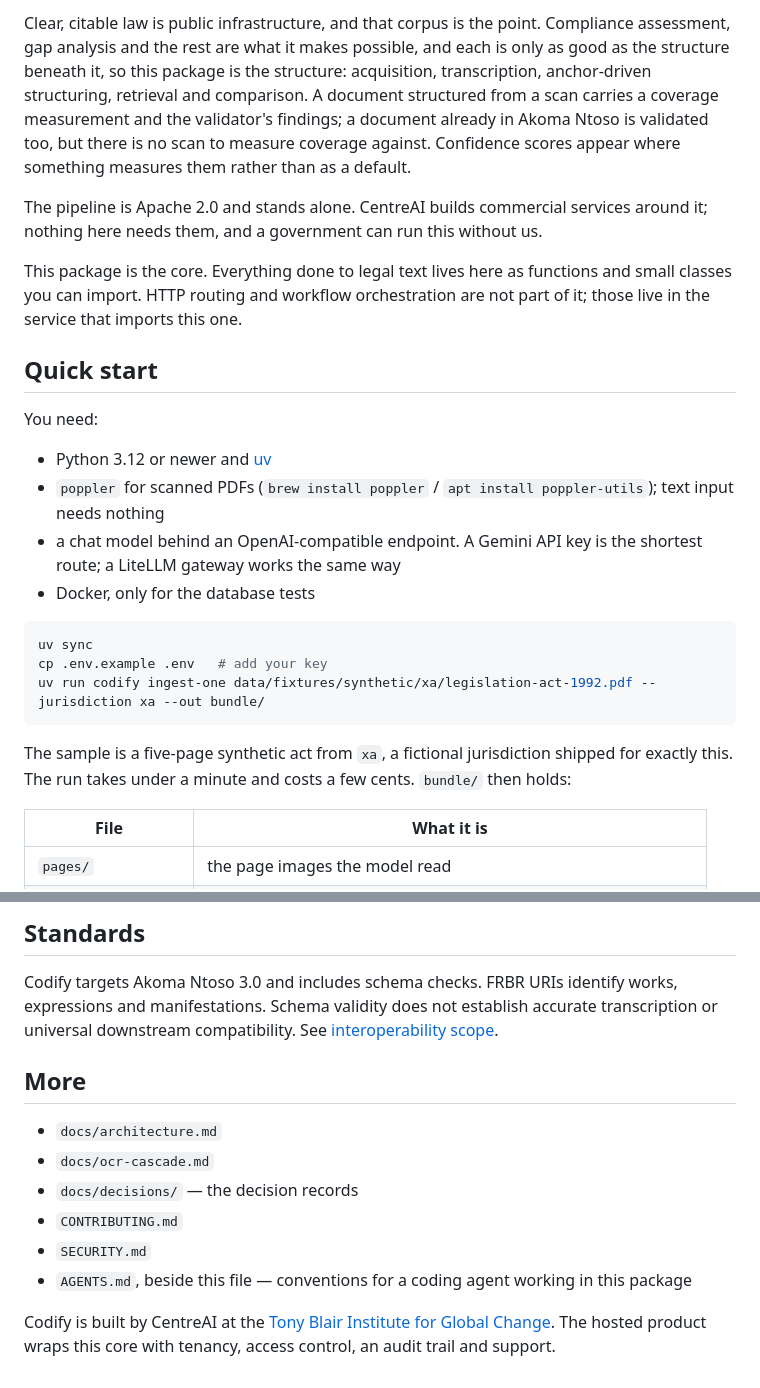
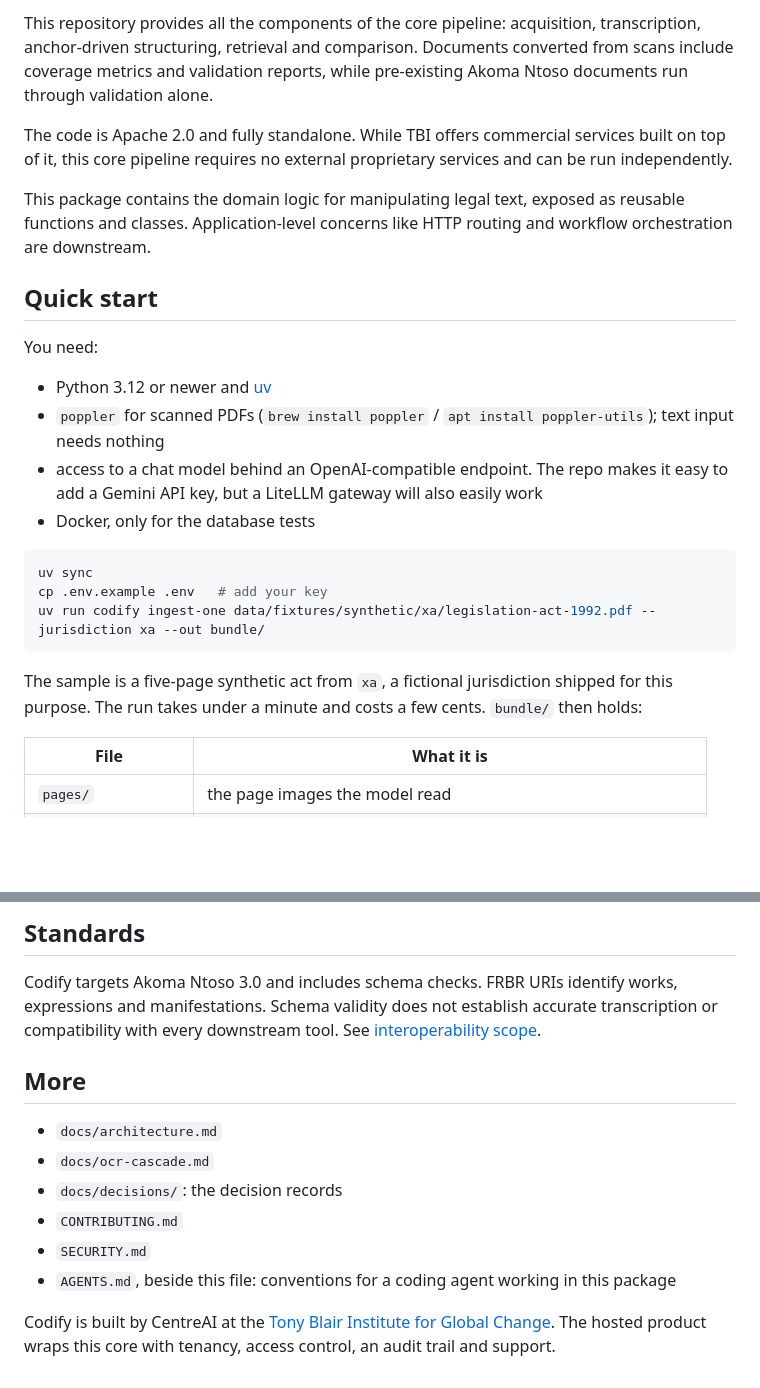
Before and after one commit to TBI-AI-Incubator/codify, a Markdown page: README.md, 2 parts joined by grey strips. Rendered like a GitHub page; blank space fills up the shorter version.

````diff
--- a/README.md
+++ b/README.md
@@ -7,18 +9,16 @@ address.
 
-Clear, citable law is public infrastructure, and that corpus is the point. Compliance
-assessment, gap analysis and the rest are what it makes possible, and each is only as good
-as the structure beneath it, so this package is the structure: acquisition, transcription,
-anchor-driven structuring, retrieval and comparison. A document structured from a scan
-carries a coverage measurement and the validator's findings; a document already in Akoma
-Ntoso is validated too, but there is no scan to measure coverage against. Confidence
-scores appear where something measures them rather than as a default.
+This repository provides all the components of the core pipeline: acquisition,
+transcription, anchor-driven structuring, retrieval and comparison. Documents converted
+from scans include coverage metrics and validation reports, while pre-existing Akoma Ntoso
+documents run through validation alone.
 
-The pipeline is Apache 2.0 and stands alone. CentreAI builds commercial services around
-it; nothing here needs them, and a government can run this without us.
+The code is Apache 2.0 and fully standalone. While TBI offers commercial services built on
+top of it, this core pipeline requires no external proprietary services and can be run
+independently.
 
-This package is the core. Everything done to legal text lives here as functions and small
-classes you can import. HTTP routing and workflow orchestration are not part of it; those
-live in the service that imports this one.
+This package contains the domain logic for manipulating legal text, exposed as reusable
+functions and classes. Application-level concerns like HTTP routing and workflow
+orchestration are downstream.
 
 ## Quick start
 
@@ -27,8 +27,8 @@ You need:
 - Python 3.12 or newer and [uv](https://docs.astral.sh/uv/)
 - `poppler` for scanned PDFs (`brew install poppler` / `apt install poppler-utils`); text
   input needs nothing
-- a chat model behind an OpenAI-compatible endpoint. A Gemini API key is the shortest
-  route; a LiteLLM gateway works the same way
+- access to a chat model behind an OpenAI-compatible endpoint. The repo makes it easy to
+  add a Gemini API key, but a LiteLLM gateway will also easily work
 - Docker, only for the database tests
 
 ```bash
@@ -38,7 +38,7 @@ uv run codify ingest-one data/fixtures/synthetic/xa/legislation-act-1992.pdf --j
 ```
 
 The sample is a five-page synthetic act from `xa`, a fictional jurisdiction shipped for
-exactly this. The run takes under a minute and costs a few cents. `bundle/` then holds:
+this purpose. The run takes under a minute and costs a few cents. `bundle/` then holds:
 
 | File                | What it is                                                     |
 | ------------------- | -------------------------------------------------------------- |
@@ -151,17 +150,17 @@ CI also runs Ruff, strict mypy and a wheel build; the exact commands are in
 
 Codify targets Akoma Ntoso 3.0 and includes schema checks. FRBR URIs identify works,
 expressions and manifestations. Schema validity does not establish accurate transcription
-or universal downstream compatibility. See [interoperability scope](docs/akn4eu-divergences.md).
+or compatibility with every downstream tool. See [interoperability scope](docs/akn4eu-divergences.md).
 
 ## More
 
 - `docs/architecture.md`
 - `docs/ocr-cascade.md`
-- `docs/decisions/` — the decision records
+- `docs/decisions/`: the decision records
 - `CONTRIBUTING.md`
 - `SECURITY.md`
-- `AGENTS.md`, beside this file — conventions for a coding agent working in this package
+- `AGENTS.md`, beside this file: conventions for a coding agent working in this package
 
 Codify is built by CentreAI at the
-[Tony Blair Institute for Global Change](https://institute.global).
-The hosted product wraps this core with tenancy, access control, an audit trail and support.
+[Tony Blair Institute for Global Change](https://institute.global). The hosted product
+wraps this core with tenancy, access control, an audit trail and support.
````
Also changed, not shown: other parts of README.md (+34 -33 lines).
